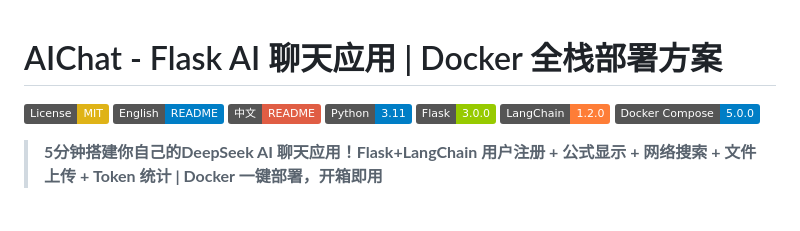
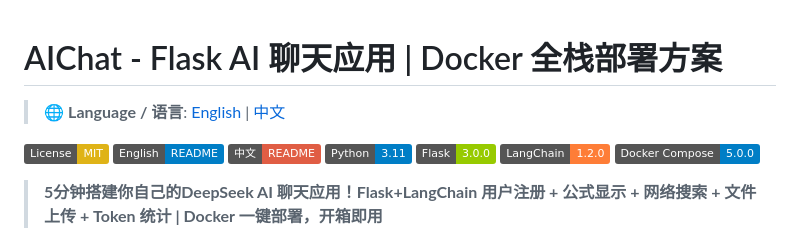
Before and after one commit to wisdomfriend/AIChat, a Markdown page: README.md, the part around the change. Drawn GitHub-style; badges without logos; blank space fills up the shorter version.

Commit message:
1 更新readme

```diff
--- a/README.md
+++ b/README.md
@@ -1,4 +1,6 @@
 # AIChat - Flask AI 聊天应用 | Docker 全栈部署方案
+
+> 🌐 **Language / 语言**: [English](README_EN.md) | [中文](README.md)
 
 [![License: MIT](https://img.shields.io/badge/License-MIT-yellow.svg)](https://opensource.org/licenses/MIT)
 [![English](https://img.shields.io/badge/English-README-blue.svg)](README_EN.md) [![中文](https://img.shields.io/badge/中文-README-red.svg)](README.md)
```
Also changed, not shown: README_EN.md (line endings or trailing spaces).
